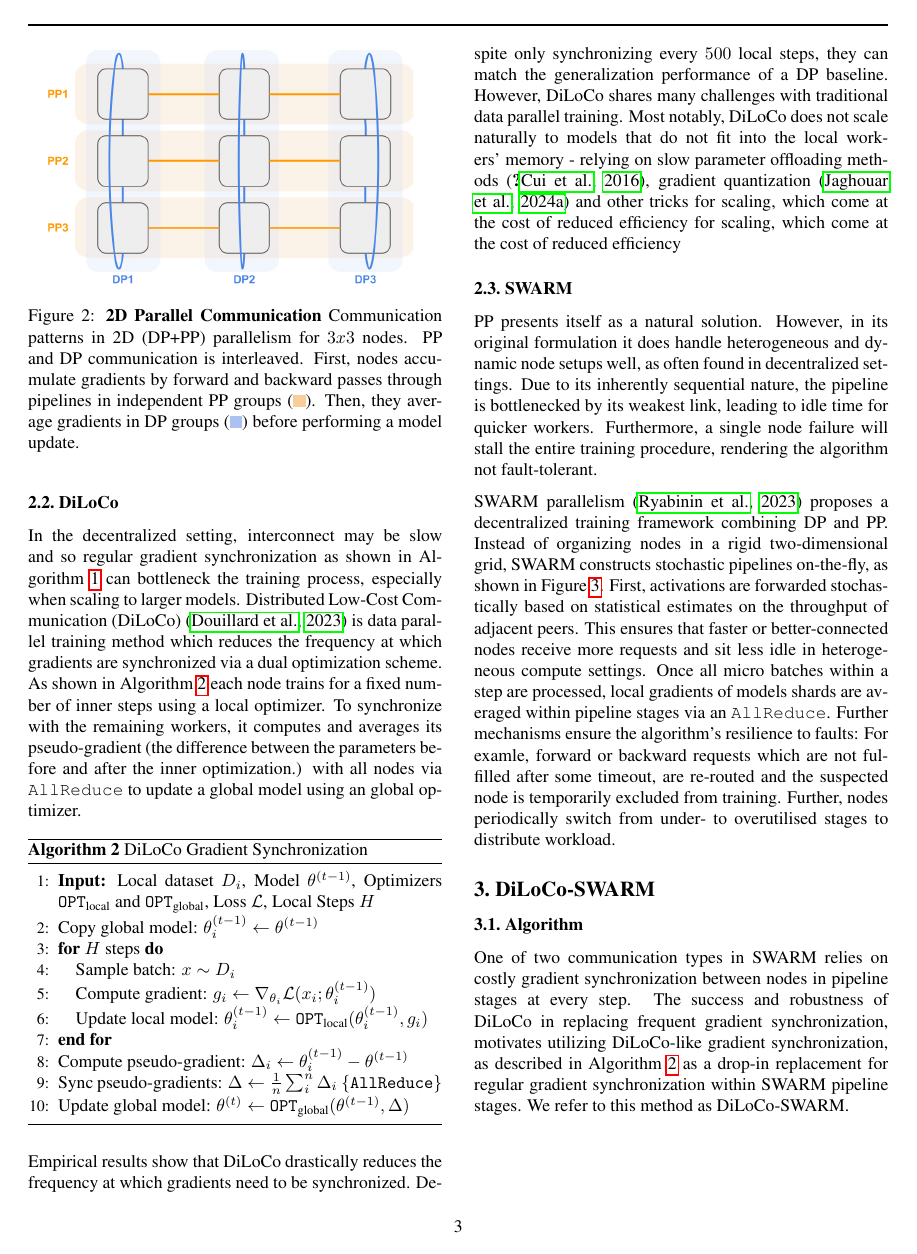
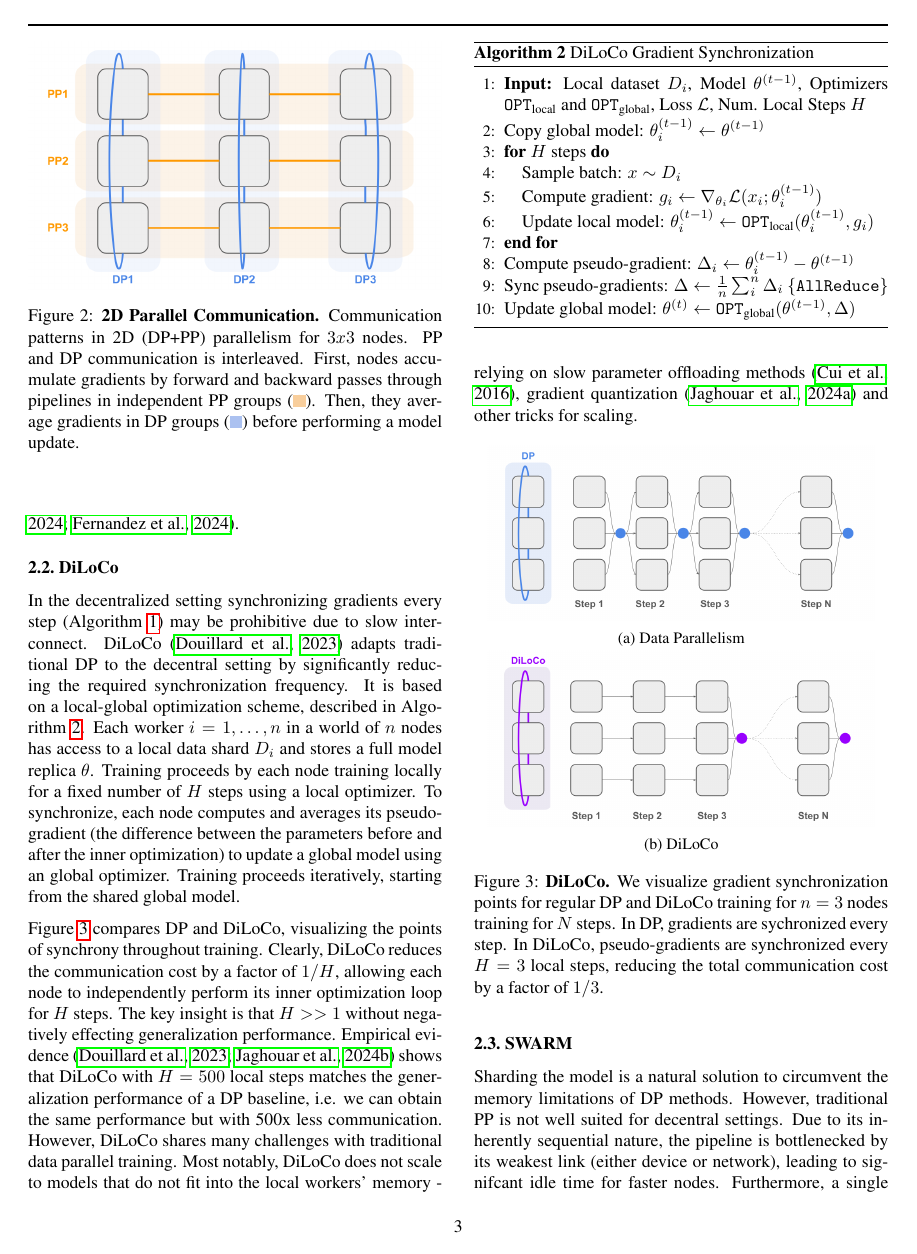
Before and after one commit to mikasenghaas/diloco-swarm, a LaTeX paper (report/report.tex): page 4 of 10. Compiled offline with pdfLaTeX.

Commit message:
Improve DiLoCo and SWARM section

```diff
--- a/report/report.tex
+++ b/report/report.tex
@@ -273,26 +273,26 @@ compute its local gradient. Efficient PP implementations therefore rely on
 micro-batching and advanced scheduling techniques to be practically
 viable~\cite{harlap2018pipedream, huang2019gpipe}.
 
-
 % PP communication cost scales with the number of stages $n$, the micro batch size and the model's hidden dimension, but
 
-DP and PP can be combined. It is natural to partition both the dataset and model
-into $\{D_i\}_{i\in [m]}$ and $\{\theta_j\}_{j\in [n]}$. This creates a $m\times
-n$ grid, where the $(i,j)$-th node handles data shard $D_i$ and model shard
-$\theta_j$. The emerging $m\times n$ grid structure is visualized for $9$ nodes
-distributed evenly into three stages in Figure~\ref{fig:dp-pp}. The partition of
-model and data results in independent PP ({\color{oorange} PP1, PP2, PP3}) and
-DP ({\color{bblue} DP1, DP2, DP3}) groups, shown as shaded areas. During
-training, the communication patterns are interleaved: First, nodes send
-activations and gradients (PP communication) within each PP group $i=1\dots,m$
-to accumulate local gradients. Then, within each DP group $j=1,\dots,n$, nodes
-run an \texttt{AllReduce} to average local gradients for their model shard (DP
+It is possible to design \textit{hybrid parallelism} (DPP) which combines DP and
+PP. It is natural to partition both the dataset and model into $\{D_i\}_{i\in
+[m]}$ and $\{\theta_j\}_{j\in [n]}$. This creates a $m\times n$ grid, where the
+$(i,j)$-th node handles data shard $D_i$ and model shard $\theta_j$. The
+emerging $m\times n$ grid structure is visualized for $9$ nodes distributed
+evenly into three stages in Figure~\ref{fig:dp-pp}. The partition of model and
+data results in independent PP ({\color{oorange} PP1, PP2, PP3}) and DP
+({\color{bblue} DP1, DP2, DP3}) groups, shown as shaded areas. During training,
+the communication patterns are interleaved: First, nodes send activations and
+gradients (PP communication) within each PP group $i=1\dots,m$ to accumulate
+local gradients. Then, within each DP group $j=1,\dots,n$, nodes run an
+\texttt{AllReduce} to average local gradients for their model shard (DP
 communication).
 
 \begin{figure}[ht]
     \centering
     \includegraphics[width=0.48\textwidth]{figures/dp-pp.png}
-    \caption{\textbf{2D Parallel Communication} Communication patterns in 2D
+    \caption{\textbf{2D Parallel Communication.} Communication patterns in 2D
     (DP+PP) parallelism for $3x3$ nodes. PP and DP communication is interleaved.
     First, nodes accumulate gradients by forward and backward passes through
     pipelines in independent PP groups (\mbox{\orangebox}). Then,
@@ -310,24 +309,49 @@ identifying the optimal parallelization technique is complex as it is highly
 sensitive to the model size, as well as training, hardware and network
 setup~\cite{hagemann2024parallelization, fernandez2024scalingtrends}.
 
+% \subsection{Decentralized Training}
+%
+% Decentralized training may be viewed a special form of distributed training
+% subject to additional constraints imposed by typical hardware and network
+% conditions in globally distributed node pools.
+%
+% \begin{enumerate}
+%   \item \textit{Slow Interconnect:} The average bandwidth is typically
+%   orders-of-magnitude lower than in typical HPC settings.
+%   \item \textit{Network Heterogenity:} Interconnect may vary greatly between
+%   different pair of nodes, resulting in asymmetric communication.
+%   \item \textit{Device Heterogenity:} Devices may range from low-end to high-end
+%   \item \textit{Dynamic World Size:} Devices may leave or enter the training at any time
+% \end{enumerate}
+%
+% In this setting, traditional parallelization methods become
+% \textit{communication-bound}. This means that the majority of the training time
+% is spent waiting for networking operations to follow, leading to low device
+% utilization.  It follows that such systems are not scalable, as adding more or
+% better compute simply results in more idle time. Decentralized settings
+% therefore require algorithmic innovations that make traditional methods more
+% scalable.
+
 \subsection{DiLoCo}
 
-In the decentralized setting, interconnect may be slow and so regular gradient
-synchronization as shown in Algorithm~\ref{alg:dp} can bottleneck the training
-process, especially when scaling to larger models. Distributed Low-Cost
-Communication (DiLoCo)~\cite{douillard2023diloco} is data parallel training method
-which reduces the frequency at which gradients are synchronized via a dual
-optimization scheme. As shown in Algorithm~\ref{alg:diloco} each node trains for
-a fixed number of inner steps using a local optimizer. To synchronize with the
-remaining workers, it computes and averages its pseudo-gradient (the difference
-between the parameters before and after the inner optimization.) with all nodes
-via \texttt{AllReduce} to update a global model using an global optimizer.
+In the decentralized setting synchronizing gradients every step
+(Algorithm~\ref{alg:dp}) may be prohibitive due to slow interconnect.
+DiLoCo~\cite{douillard2023diloco} adapts traditional DP to the decentral
+setting by significantly reducing the required synchronization frequency. It is
+based on a local-global optimization scheme, described in
+Algorithm~\ref{alg:diloco}. Each worker $i=1,\dots,n$ in a world of
+$n$ nodes has access to a local data shard $D_i$ and stores a full model replica
+$\theta$. Training proceeds by each node training locally for a fixed number of
+$H$ steps using a local optimizer. To synchronize, each node computes and
+averages its pseudo-gradient (the difference between the parameters before and
+after the inner optimization) to update a global model using an global
+optimizer. Training proceeds iteratively, starting from the shared global model.
 
 \begin{algorithm}
 \caption{DiLoCo Gradient Synchronization}
 \label{alg:diloco}
 \begin{algorithmic}[1]
-\STATE \textbf{Input:} Local dataset $D_i$, Model $\theta^{(t-1)}$, Optimizers $\mathtt{OPT}_{\text{local}}$ and $\mathtt{OPT}_{\text{global}}$, Loss $\mathcal{L}$, Local Steps $H$
+\STATE \textbf{Input:} Local dataset $D_i$, Model $\theta^{(t-1)}$, Optimizers $\mathtt{OPT}_{\text{local}}$ and $\mathtt{OPT}_{\text{global}}$, Loss $\mathcal{L}$, Num. Local Steps $H$
 \STATE Copy global model: $\theta_i^{(t-1)} \gets \theta^{(t-1)}$
 \FOR{$H$ steps}
   \STATE Sample batch: $x \sim D_i$
@@ -340,46 +364,62 @@ via \texttt{AllReduce} to update a global model using an global optimizer.
 \end{algorithmic}
 \end{algorithm}
 
-Empirical results show that DiLoCo drastically reduces the frequency at which
-gradients need to be synchronized. Despite only synchronizing every $500$ local
-steps, they can match the generalization performance of a DP baseline. However,
-DiLoCo shares many challenges with traditional data parallel training. Most
-notably, DiLoCo does not scale naturally to models that do not fit into the
-local workers' memory - relying on slow parameter offloading
-methods~\cite{rhu2016, cui2016}, gradient quantization~\cite{jaghouar2024intellect1} and
-other tricks for scaling, which come at the cost of reduced efficiency for
-scaling, which come at the cost of reduced efficiency
+Figure~\ref{fig:diloco} compares DP and DiLoCo, visualizing the points of
+synchrony throughout training. Clearly, DiLoCo reduces the communication cost by
+a factor of $1/H$, allowing each node to independently perform its inner
+optimization loop for $H$ steps. The key insight is that $H>>1$ without
+negatively effecting generalization performance. Empirical
+evidence~\cite{douillard2023diloco,jaghouar2024opendiloco} shows that DiLoCo
+with $H=500$ local steps matches the generalization performance of a DP
+baseline, i.e. we can obtain the same performance but with 500x less
+communication. However, DiLoCo shares many challenges with traditional data
+parallel training. Most notably, DiLoCo does not scale to models that do not fit
+into the local workers' memory - relying on slow parameter offloading
+methods~\cite{cui2016}, gradient quantization~\cite{jaghouar2024intellect1} and
+other tricks for scaling.
+
+\begin{figure}[ht]
+    \centering
+    \begin{subfigure}[b]{0.45\textwidth}
+        \centering
+        \includegraphics[width=\textwidth]{figures/dp-over-time.png}
+        \caption{Data Parallelism}
+    \end{subfigure}
+    \hfill
+    \begin{subfigure}[b]{0.45\textwidth}
+        \centering
+        \includegraphics[width=\textwidth]{figures/diloco-over-time.png}
+        \caption{DiLoCo}
+    \end{subfigure}
+    \caption{\textbf{DiLoCo.} We visualize gradient synchronization points for
+    regular DP and DiLoCo training for $n=3$ nodes training for $N$ steps. In
+    DP, gradients are sychronized every step. In DiLoCo, pseudo-gradients are
+    synchronized every $H=3$ local steps, reducing the total communication
+    cost by a factor of $1/3$.}
+    \label{fig:diloco}
+\end{figure}
+
 
 \subsection{SWARM}
 
-PP presents itself as a natural solution. However, in its original formulation
-it does handle heterogeneous and dynamic node setups well, as often found in
-decentralized settings. Due to its inherently sequential nature, the pipeline is
-bottlenecked by its weakest link, leading to idle time for quicker workers.
-Furthermore, a single node failure will stall the entire training procedure,
-rendering the algorithm not fault-tolerant.
+Sharding the model is a natural solution to circumvent the memory limitations of
+DP methods. However, traditional PP is not well suited for decentral settings.
+Due to its inherently sequential nature, the pipeline is bottlenecked by its
+weakest link (either device or network), leading to signifcant idle time for
+faster nodes. Furthermore, a single node failure will stall the entire training
+procedure.
 
-SWARM parallelism~\cite{ryabinin2023swarm} proposes a decentralized training
-framework combining DP and PP. Instead of organizing nodes in a rigid
-two-dimensional grid, SWARM constructs stochastic pipelines on-the-fly, as shown
-in Figure~\ref{fig:swarm}. First, activations are forwarded stochastically based
-on statistical estimates on the throughput of adjacent peers. This ensures that
-faster or better-connected nodes receive more requests and sit less idle in
-heterogeneous compute settings. Once all micro batches within a step are
-processed, local gradients of models shards are averaged within pipeline stages
-via an \texttt{AllReduce}. Further mechanisms ensure the algorithm's resilience
-to faults: For examle, forward or backward requests which are not fulfilled
-after some timeout, are re-routed and the suspected node is temporarily excluded
-from training. Further, nodes periodically switch from under- to overutilised
-stages to distribute workload.
+SWARM parallelism~\cite{ryabinin2023swarm} proposes a fault-tolerant DPP
+realization. Instead of organizing nodes in a rigid grid, SWARM constructs
+stochastic pipelines on-the-fly, as illustrated in Figure~\ref{fig:swarm}.
+During the forward pass, activations are forwarded to any peer in the subsequent
+stage with probability proportional to each peer's throughput. During the
+backward pass, gradients follow reversed paths, such that each node can
+accumulate local gradients. Once all micro batches are processed, nodes within a
+SWARM stage form DP groups, and synchronize their local gradients before
+performing the model update. \textit{Stochastic wiring} has two benefits. On the
+one hand, it naturally distributes workload even in heterogeneous compute and
+network settings. On the other hand, it enables the SWARM pipeline to recover
+from node failures by "re-wiring" lost activations or gradients. In this way,
+SWARM remains functional as long as each stage is served by at least one node.
 
-\begin{figure}[ht]
-  \centering
-  \includegraphics[width=0.45\textwidth]{figures/swarm.png}
-  \caption{\textbf{SWARM Communication} We show high-level communication
-  patterns in a 3x3 SWARM. SWARM interleaves PP and DP communication: First,
-  activations take stochastic forward route through pipeline stages, gradients
-  follow the same path backwards such that nodes accumulate gradients. Finally,
-  gradients are averaged within stages via \texttt{AllReduce}.}
-  \label{fig:swarm}
-\end{figure}
```
Also changed, not shown: report/figures/diloco-over-time.png (added), report/figures/diloco-swarm.png (added), report/figures/dp-over-time.png (added), report/figures/swarm.png, report/report.tex (25 more changed lines).
